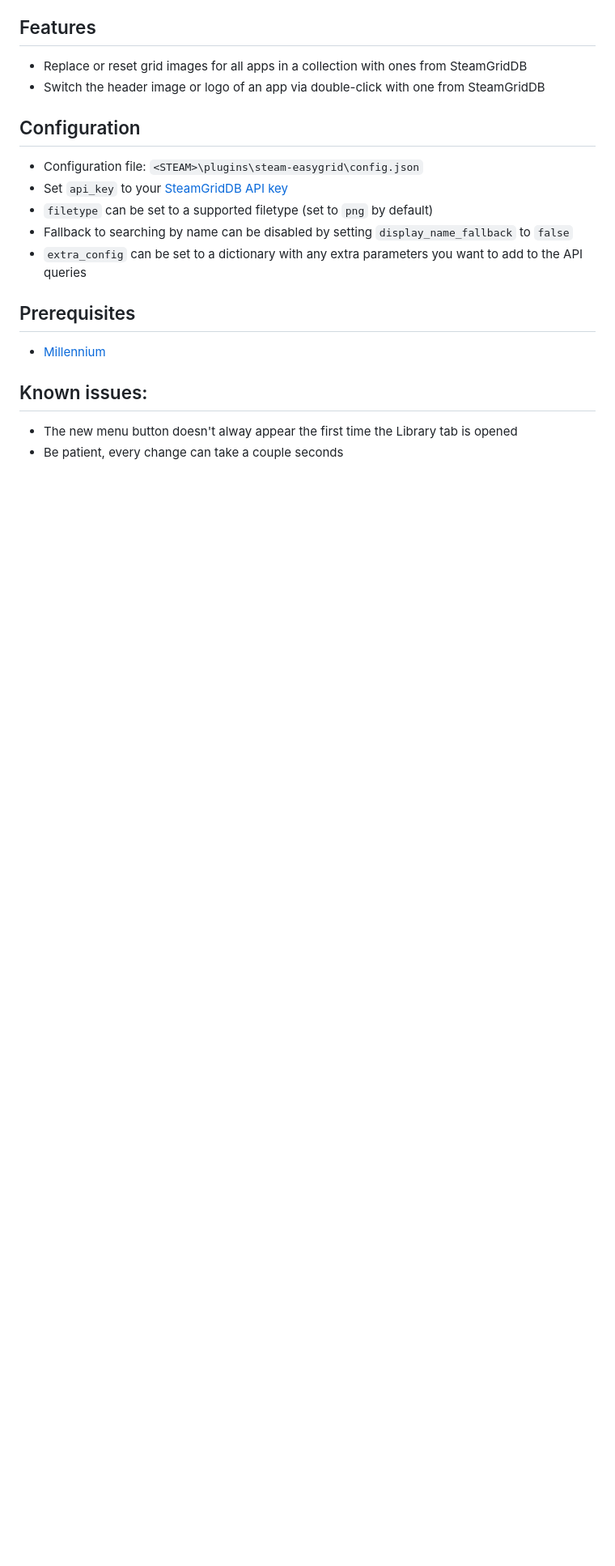
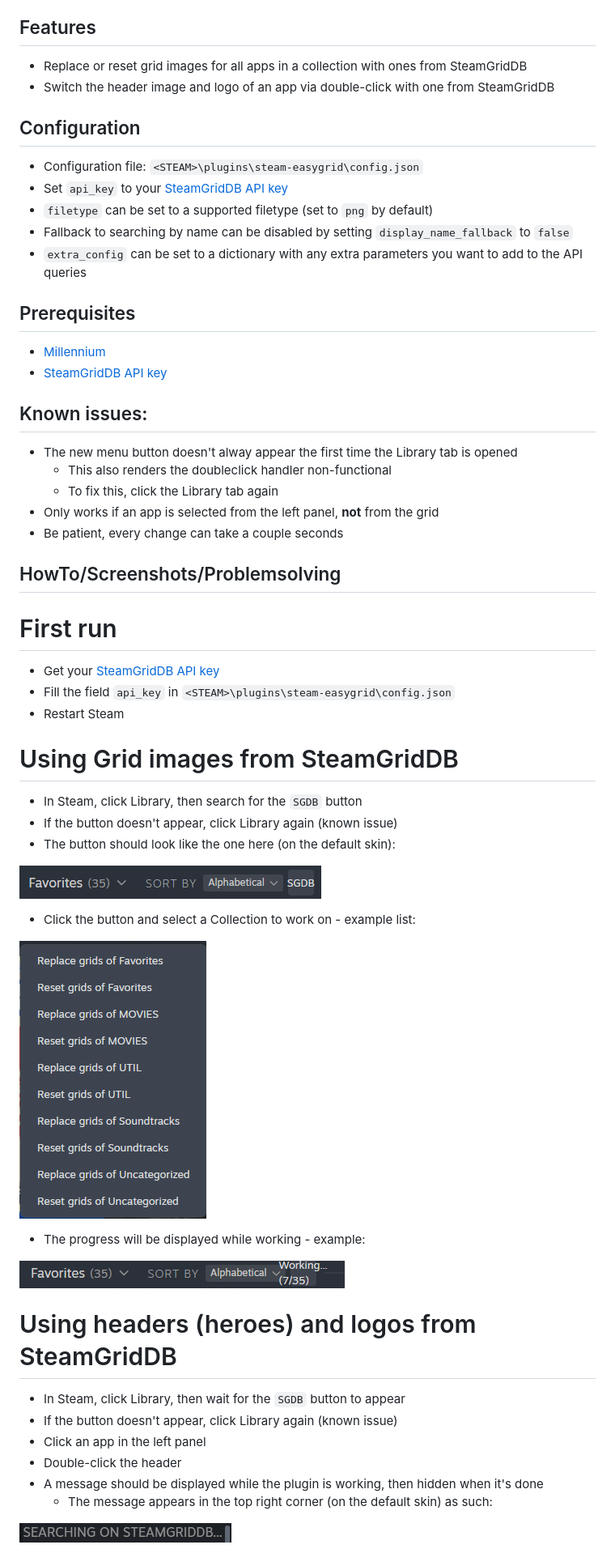
Before and after one commit to luthor112/steam-easygrid, a Markdown page: README.md, the part around the change. Shown at 81% size. GitHub-like rendering; pictures changed too: screenshots/grid-working.png (added), screenshots/header-working.png (added), screenshots/sgdb-button.png (added); blank space fills up the shorter version.

Commit message:
Add screenshots and HowTo to README

```diff
--- a/README.md
+++ b/README.md
@@ -4,7 +4,7 @@ A Millennium plugin that adds quick and easy SteamGridDB integration to Steam.
 
 ## Features
 - Replace or reset grid images for all apps in a collection with ones from SteamGridDB
-- Switch the header image or logo of an app via double-click with one from SteamGridDB
+- Switch the header image and logo of an app via double-click with one from SteamGridDB
 
 ## Configuration
 - Configuration file: `<STEAM>\plugins\steam-easygrid\config.json`
@@ -15,7 +15,46 @@ A Millennium plugin that adds quick and easy SteamGridDB integration to Steam.
 
 ## Prerequisites
 - [Millennium](https://steambrew.app/)
+- [SteamGridDB API key](https://www.steamgriddb.com/profile/preferences/api)
 
 ## Known issues:
 - The new menu button doesn't alway appear the first time the Library tab is opened
+    - This also renders the doubleclick handler non-functional
+    - To fix this, click the Library tab again
+- Only works if an app is selected from the left panel, **not** from the grid
 - Be patient, every change can take a couple seconds
+
+## HowTo/Screenshots/Problemsolving
+
+# First run
+
+- Get your [SteamGridDB API key](https://www.steamgriddb.com/profile/preferences/api)
+- Fill the field `api_key` in `<STEAM>\plugins\steam-easygrid\config.json`
+- Restart Steam
+
+# Using Grid images from SteamGridDB
+
+- In Steam, click Library, then search for the `SGDB` button
+- If the button doesn't appear, click Library again (known issue)
+- The button should look like the one here (on the default skin):
+
+![SGDB button](screenshots/sgdb-button.png)
+
+- Click the button and select a Collection to work on - example list:
+
+![Example collection list](screenshots/sgdb-collections.png)
+
+- The progress will be displayed while working - example:
+
+![Searching for Grid images](screenshots/grid-working.png)
+
+# Using headers (heroes) and logos from SteamGridDB
+
+- In Steam, click Library, then wait for the `SGDB` button to appear
+- If the button doesn't appear, click Library again (known issue)
+- Click an app in the left panel
+- Double-click the header
+- A message should be displayed while the plugin is working, then hidden when it's done
+    - The message appears in the top right corner (on the default skin) as such:
+
+![Searching message](screenshots/header-working.png)
```
